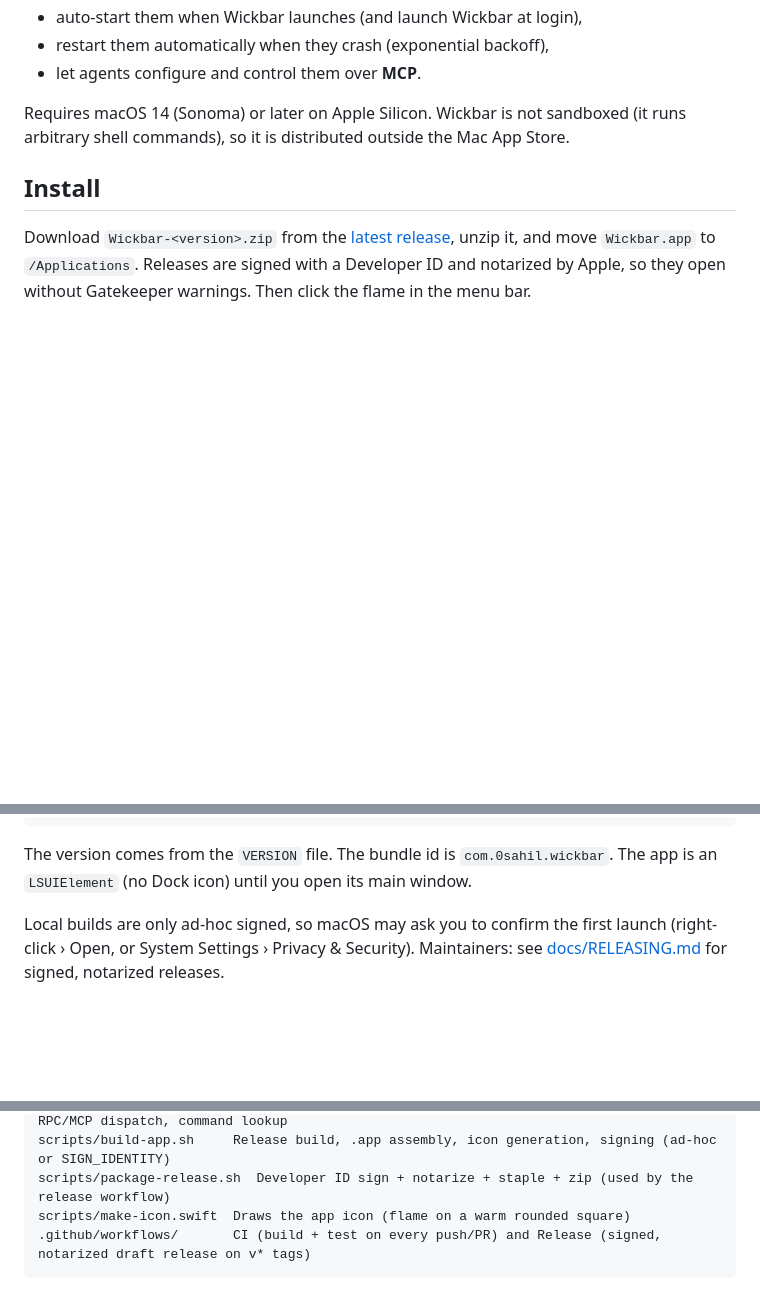
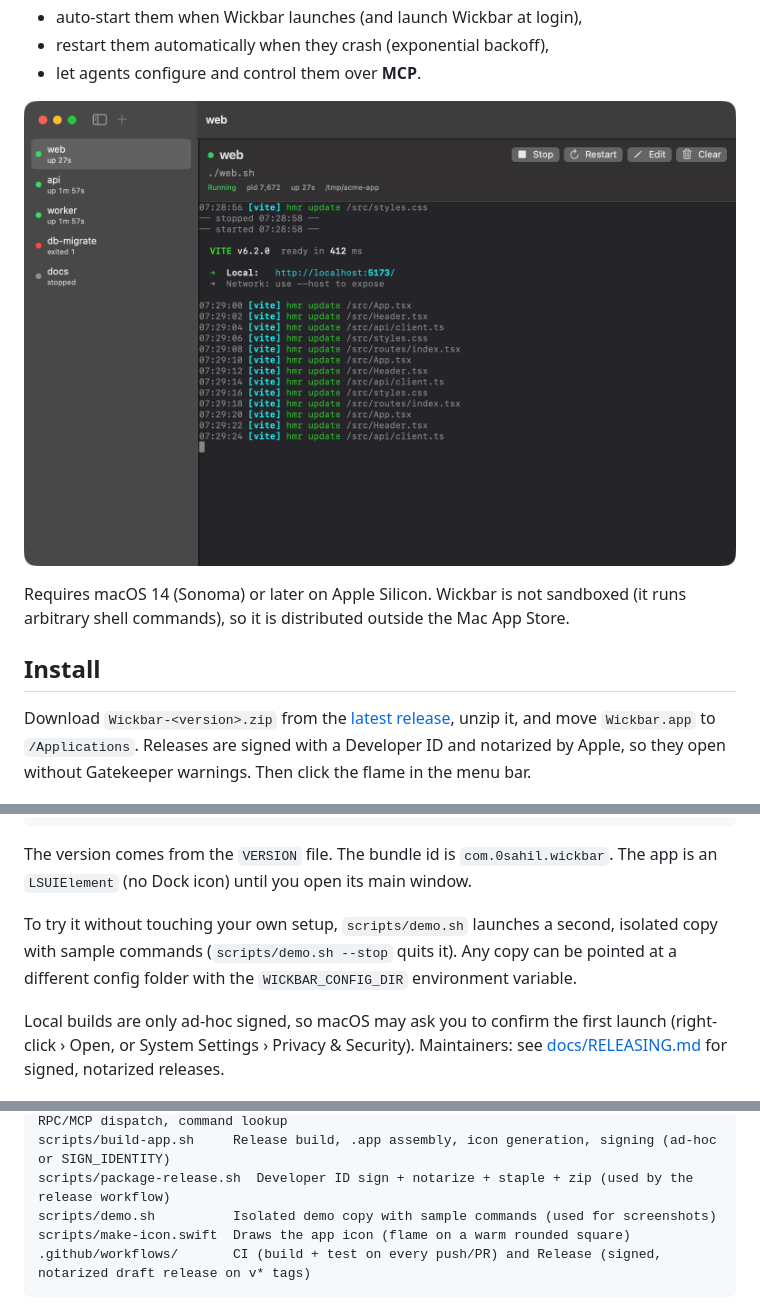
Before and after one commit to 0sahil/wickbar, a Markdown page: README.md, 3 parts joined by grey strips. Rendered like a GitHub page; pictures changed too: docs/images/main-window.png (added); blank space fills up the shorter version.

Commit message:
README screenshot, scripts/demo.sh, WICKBAR_CONFIG_DIR override

````diff
--- a/README.md
+++ b/README.md
@@ -13,6 +13,8 @@ Instead of keeping a terminal tab open per server (`npm run dev`, `tailscale ser
 - auto-start them when Wickbar launches (and launch Wickbar at login),
 - restart them automatically when they crash (exponential backoff),
 - let agents configure and control them over **MCP**.
+
+![Wickbar main window: a sidebar of saved commands with status dots, and a live terminal showing a running dev server](docs/images/main-window.png)
 
 Requires macOS 14 (Sonoma) or later on Apple Silicon. Wickbar is not sandboxed (it runs arbitrary shell
 commands), so it is distributed outside the Mac App Store.
@@ -38,6 +40,10 @@ open /Applications/Wickbar.app
 
 The version comes from the `VERSION` file. The bundle id is `com.0sahil.wickbar`. The app is an
 `LSUIElement` (no Dock icon) until you open its main window.
+
+To try it without touching your own setup, `scripts/demo.sh` launches a second, isolated copy with
+sample commands (`scripts/demo.sh --stop` quits it). Any copy can be pointed at a different config folder
+with the `WICKBAR_CONFIG_DIR` environment variable.
 
 Local builds are only ad-hoc signed, so macOS may ask you to confirm the first launch
 (right-click › Open, or System Settings › Privacy & Security). Maintainers: see
@@ -201,6 +207,7 @@ Sources/Wickbar/
 Tests/WickbarTests/      Output buffer / ANSI, config round-trip, HTTP parsing, JSON-RPC/MCP dispatch, command lookup
 scripts/build-app.sh     Release build, .app assembly, icon generation, signing (ad-hoc or SIGN_IDENTITY)
 scripts/package-release.sh  Developer ID sign + notarize + staple + zip (used by the release workflow)
+scripts/demo.sh          Isolated demo copy with sample commands (used for screenshots)
 scripts/make-icon.swift  Draws the app icon (flame on a warm rounded square)
 .github/workflows/       CI (build + test on every push/PR) and Release (signed, notarized draft release on v* tags)
 ```
````
Also changed, not shown: CHANGELOG.md (+5 -0 lines), CONTRIBUTING.md (+8 -2 lines), 2 other files.
